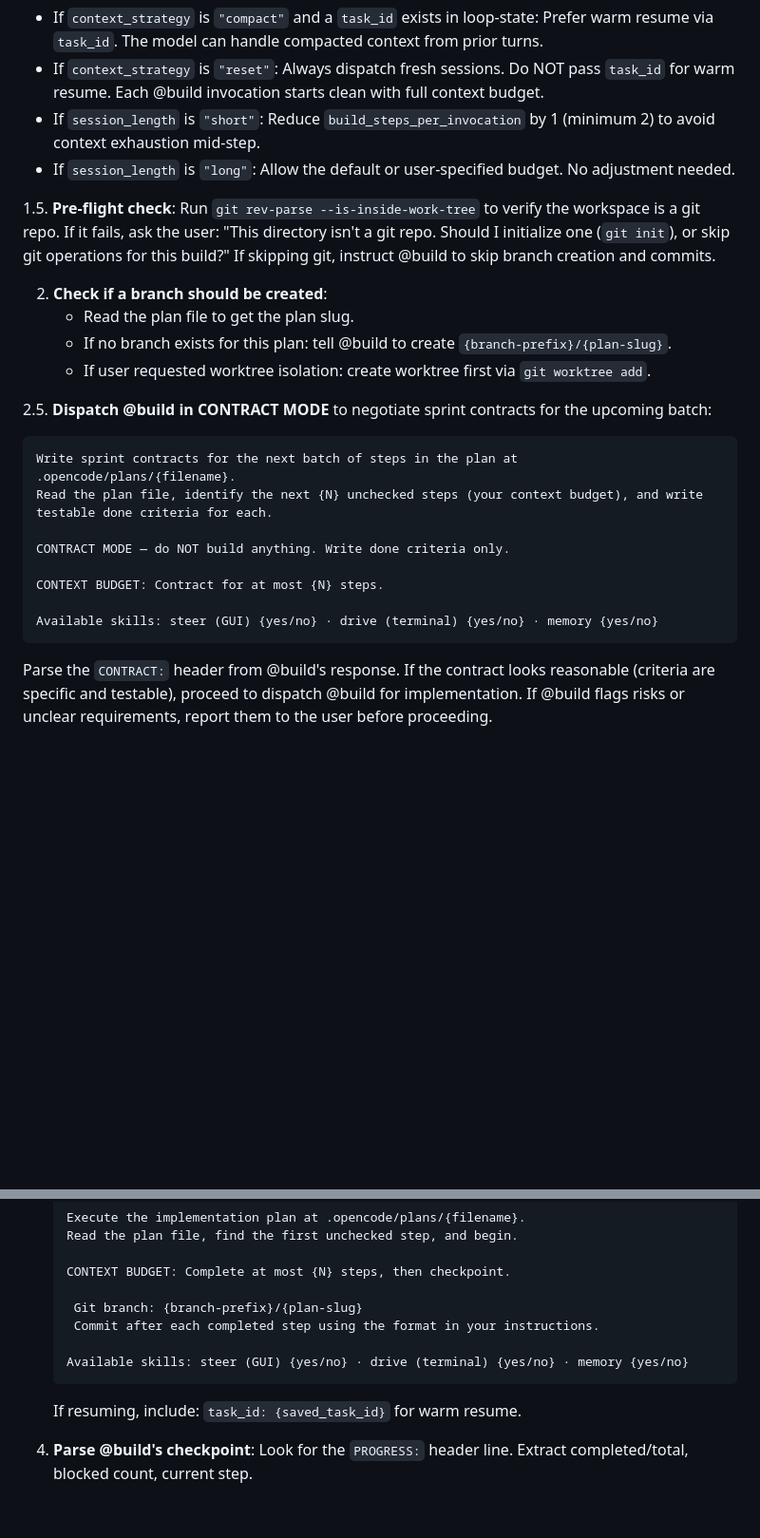
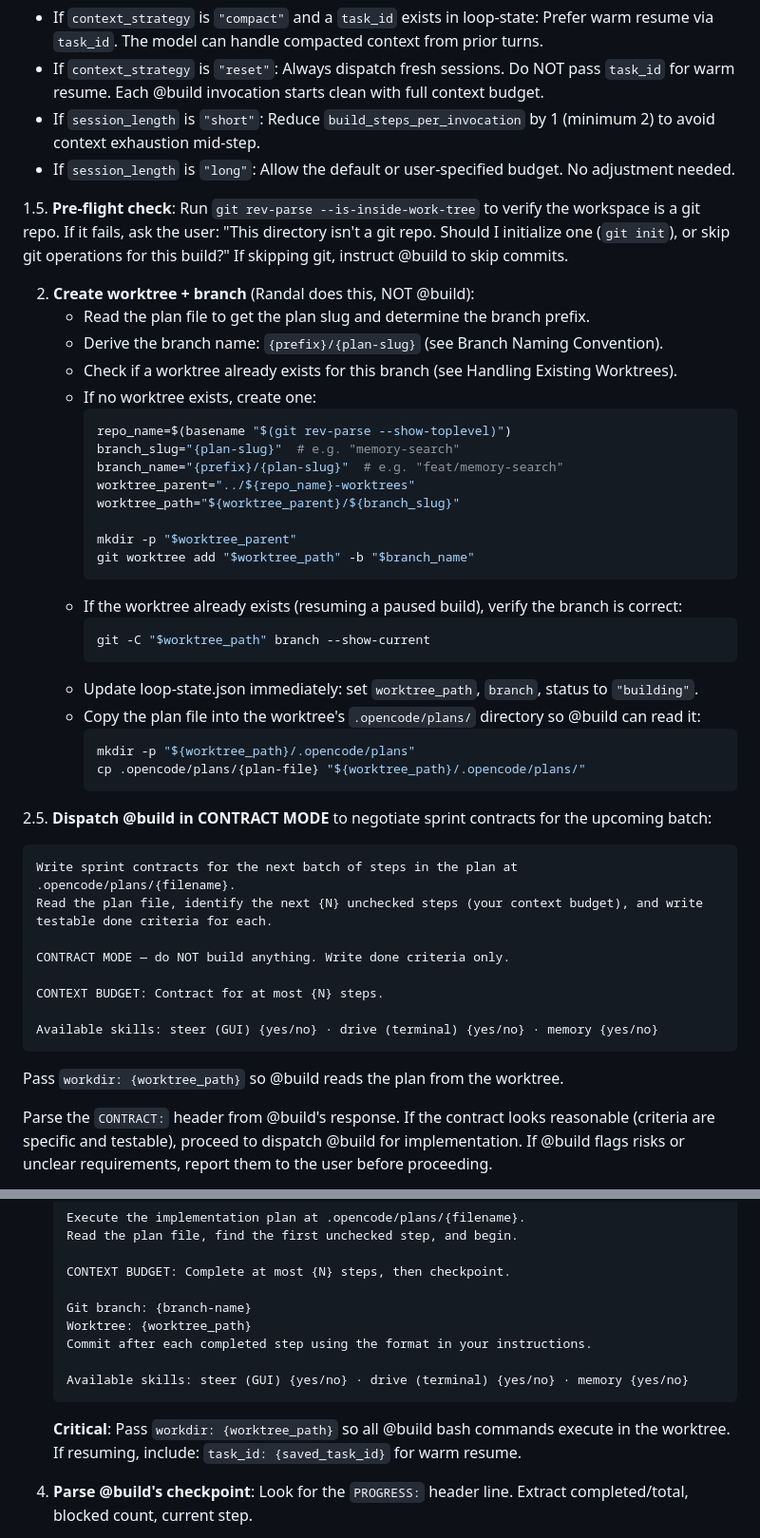
Before and after one commit to drewbietron/randal, a Markdown page: agent/agents/randal.md, 2 parts joined by grey strips. Shown at 95% size. Drawn GitHub-style; blank space fills up the shorter version.

Commit message:
chore(concurrent-git): step 3 — rewrite Build Pipeline with worktree creation before dispatch and worktree-aware @build invocation

````diff
--- a/agent/agents/randal.md
+++ b/agent/agents/randal.md
@@ -210,12 +210,33 @@ In **quick mode**: Tell @plan to do discovery + drafting in one pass (skip separ
    - If `session_length` is `"short"`: Reduce `build_steps_per_invocation` by 1 (minimum 2) to avoid context exhaustion mid-step.
    - If `session_length` is `"long"`: Allow the default or user-specified budget. No adjustment needed.
 
-1.5. **Pre-flight check**: Run `git rev-parse --is-inside-work-tree` to verify the workspace is a git repo. If it fails, ask the user: "This directory isn't a git repo. Should I initialize one (`git init`), or skip git operations for this build?" If skipping git, instruct @build to skip branch creation and commits.
+1.5. **Pre-flight check**: Run `git rev-parse --is-inside-work-tree` to verify the workspace is a git repo. If it fails, ask the user: "This directory isn't a git repo. Should I initialize one (`git init`), or skip git operations for this build?" If skipping git, instruct @build to skip commits.
 
-2. **Check if a branch should be created**:
-   - Read the plan file to get the plan slug.
-   - If no branch exists for this plan: tell @build to create `{branch-prefix}/{plan-slug}`.
-   - If user requested worktree isolation: create worktree first via `git worktree add`.
+2. **Create worktree + branch** (Randal does this, NOT @build):
+   - Read the plan file to get the plan slug and determine the branch prefix.
+   - Derive the branch name: `{prefix}/{plan-slug}` (see Branch Naming Convention).
+   - Check if a worktree already exists for this branch (see Handling Existing Worktrees).
+   - If no worktree exists, create one:
+     ```bash
+     repo_name=$(basename "$(git rev-parse --show-toplevel)")
+     branch_slug="{plan-slug}"  # e.g. "memory-search"
+     branch_name="{prefix}/{plan-slug}"  # e.g. "feat/memory-search"
+     worktree_parent="../${repo_name}-worktrees"
+     worktree_path="${worktree_parent}/${branch_slug}"
+
+     mkdir -p "$worktree_parent"
+     git worktree add "$worktree_path" -b "$branch_name"
+     ```
+   - If the worktree already exists (resuming a paused build), verify the branch is correct:
+     ```bash
+     git -C "$worktree_path" branch --show-current
+     ```
+   - Update loop-state.json immediately: set `worktree_path`, `branch`, status to `"building"`.
+   - Copy the plan file into the worktree's `.opencode/plans/` directory so @build can read it:
+     ```bash
+     mkdir -p "${worktree_path}/.opencode/plans"
+     cp .opencode/plans/{plan-file} "${worktree_path}/.opencode/plans/"
+     ```
 
 2.5. **Dispatch @build in CONTRACT MODE** to negotiate sprint contracts for the upcoming batch:
    ```
@@ -228,6 +249,8 @@ In **quick mode**: Tell @plan to do discovery + drafting in one pass (skip separ
 
    Available skills: steer (GUI) {yes/no} · drive (terminal) {yes/no} · memory {yes/no}
    ```
+   Pass `workdir: {worktree_path}` so @build reads the plan from the worktree.
+
    Parse the `CONTRACT:` header from @build's response. If the contract looks reasonable (criteria are specific and testable), proceed to dispatch @build for implementation. If @build flags risks or unclear requirements, report them to the user before proceeding.
 
    **Skip conditions**: Sprint contracts are skipped when:
@@ -242,11 +265,13 @@ In **quick mode**: Tell @plan to do discovery + drafting in one pass (skip separ
 
    CONTEXT BUDGET: Complete at most {N} steps, then checkpoint.
 
-    Git branch: {branch-prefix}/{plan-slug}
-    Commit after each completed step using the format in your instructions.
+   Git branch: {branch-name}
+   Worktree: {worktree_path}
+   Commit after each completed step using the format in your instructions.
 
    Available skills: steer (GUI) {yes/no} · drive (terminal) {yes/no} · memory {yes/no}
    ```
+   **Critical**: Pass `workdir: {worktree_path}` so all @build bash commands execute in the worktree.
    If resuming, include: `task_id: {saved_task_id}` for warm resume.
 
 4. **Parse @build's checkpoint**: Look for the `PROGRESS:` header line. Extract completed/total, blocked count, current step.
````
